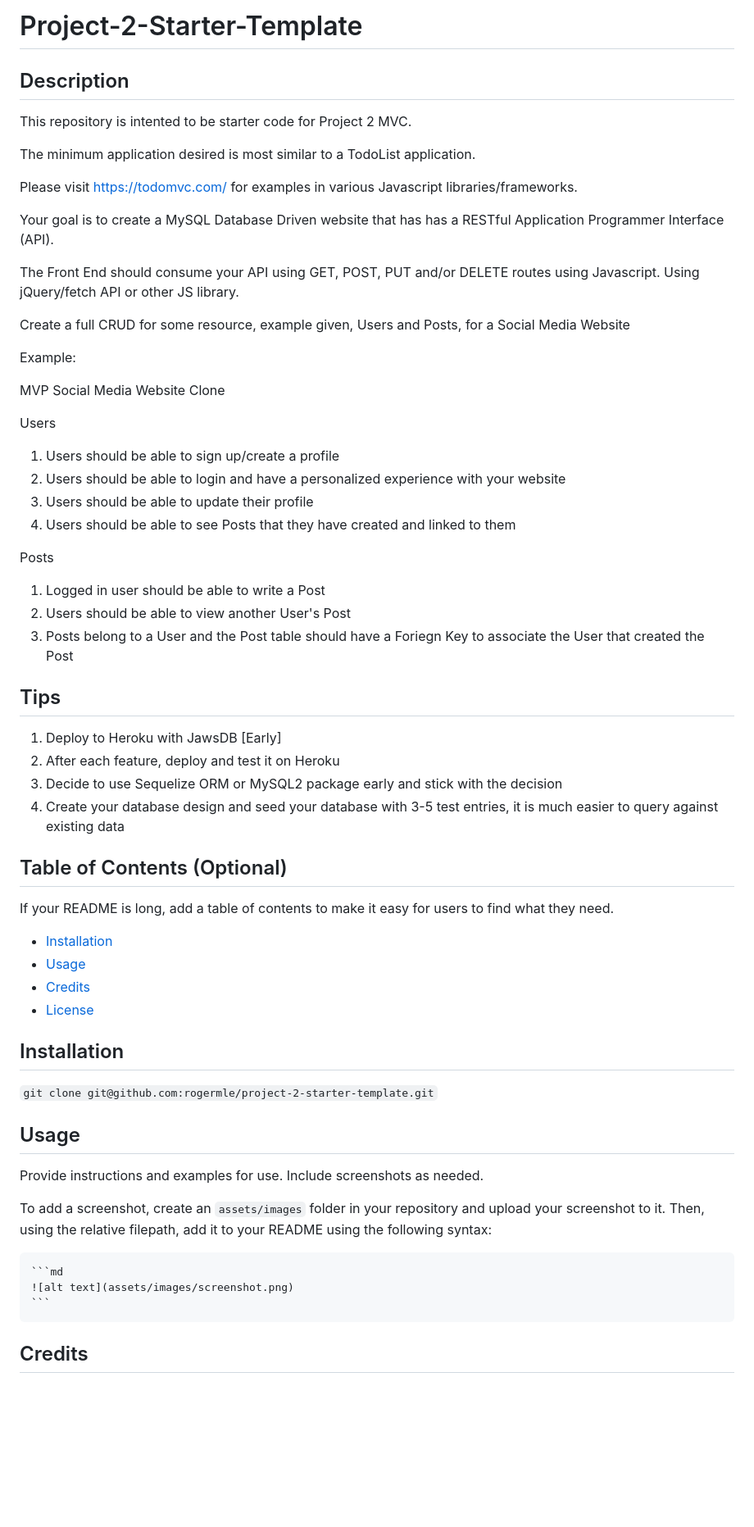
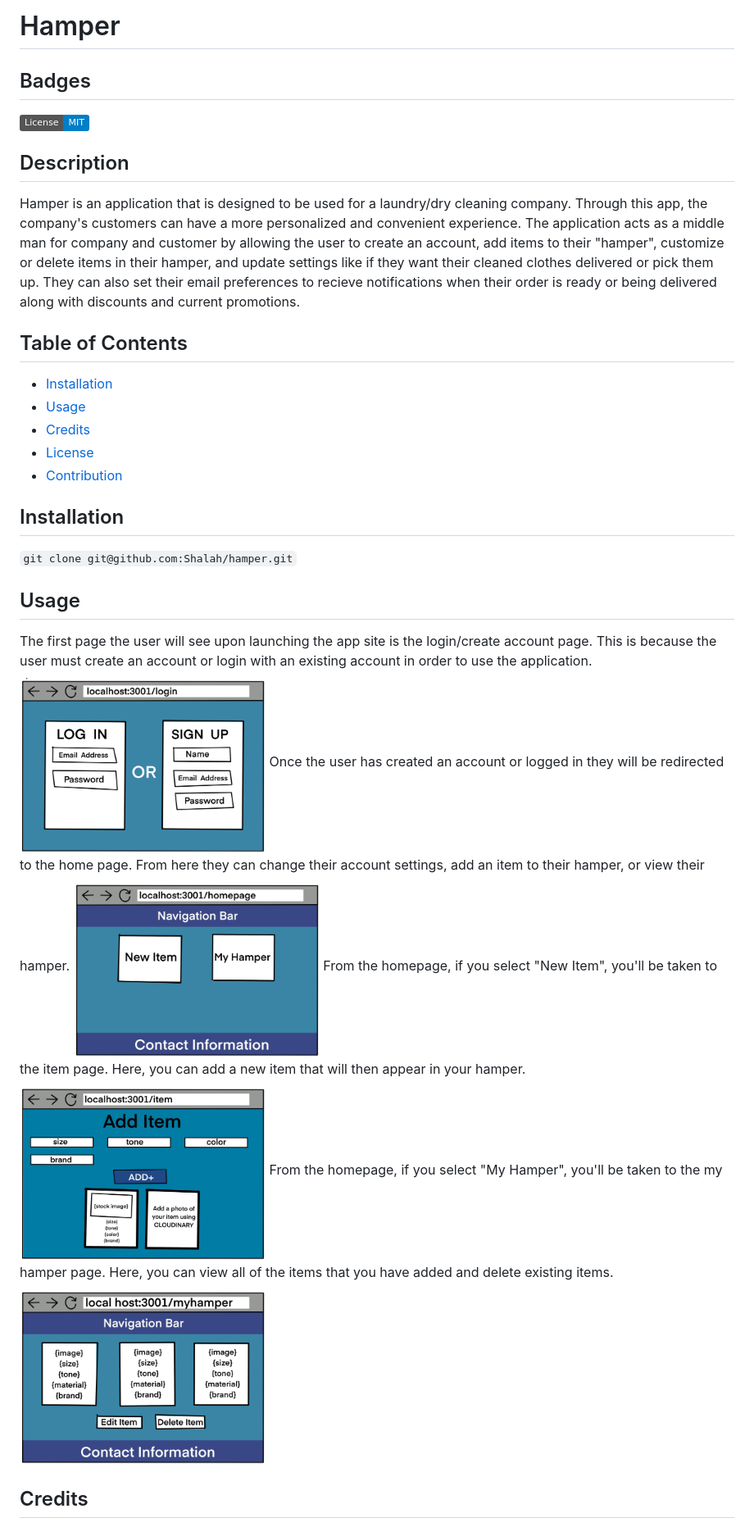
Before and after one commit to Shalah/hamper, a Markdown page: README.md, the part around the change printed below. Shown: that part at 82% size. GitHub-like rendering; pictures changed too: public/img/homepage.jpg (added), public/img/item-page.jpg (added), public/img/login-page.jpg (added); badges without logos; blank space fills up the shorter version.

Commit message:
Adding a README file with pictures

````diff
--- a/README.md
+++ b/README.md
@@ -1,63 +1,26 @@
-# Project-2-Starter-Template
+# Hamper
+
+## Badges
+![badmath](https://img.shields.io/badge/License-MIT-blue)
 
 ## Description
-
-This repository is intented to be starter code for Project 2 MVC.
-
-The minimum application desired is most similar to a TodoList application.
-
-Please visit https://todomvc.com/ for examples in various Javascript libraries/frameworks.
-
-Your goal is to create a MySQL Database Driven website that has has a RESTful Application Programmer Interface (API).
-
-The Front End should consume your API using GET, POST, PUT and/or DELETE routes using Javascript. Using jQuery/fetch API or other JS library.
-
-Create a full CRUD for some resource, example given, Users and Posts, for a Social Media Website
-
-Example:
-
-MVP Social Media Website Clone
-
-Users
-1. Users should be able to sign up/create a profile
-2. Users should be able to login and have a personalized experience with your website
-3. Users should be able to update their profile
-4. Users should be able to see Posts that they have created and linked to them
-
-Posts
-1. Logged in user should be able to write a Post
-2. Users should be able to view another User's Post
-3. Posts belong to a User and the Post table should have a Foriegn Key to associate the User that created the Post
-
-## Tips
-
-1. Deploy to Heroku with JawsDB [Early]
-2. After each feature, deploy and test it on Heroku
-3. Decide to use Sequelize ORM or MySQL2 package early and stick with the decision
-4. Create your database design and seed your database with 3-5 test entries, it is much easier to query against existing data
-
-## Table of Contents (Optional)
-
-If your README is long, add a table of contents to make it easy for users to find what they need.
-
+Hamper is an application that is designed to be used for a laundry/dry cleaning company. Through this app, the company's customers can have a more personalized and convenient experience. The application acts as a middle man for company and customer by allowing the user to create an account, add items to their "hamper", customize or delete items in their hamper, and update settings like if they want their cleaned clothes delivered or pick them up. They can also set their email preferences to recieve notifications when their order is ready or being delivered along with discounts and current promotions.
+## Table of Contents
 - [Installation](#installation)
 - [Usage](#usage)
 - [Credits](#credits)
 - [License](#license)
-
+- [Contribution](#contribution)
 ## Installation
-
-`git clone git@github.com:rogermle/project-2-starter-template.git`
-
-
+`git clone git@github.com:Shalah/hamper.git`
 ## Usage
-
-Provide instructions and examples for use. Include screenshots as needed.
-
-To add a screenshot, create an `assets/images` folder in your repository and upload your screenshot to it. Then, using the relative filepath, add it to your README using the following syntax:
-
-    ```md
-    ![alt text](assets/images/screenshot.png)
-    ```
+The first page the user will see upon launching the app site is the login/create account page. This is because the user must create an account or login with an existing account in order to use the application.
+<img src="public/img/login-page.jpg" width="300" height="auto">
+Once the user has created an account or logged in they will be redirected to the home page. From here they can change their account settings, add an item to their hamper, or view their hamper.
+<img src="public/img/homepage.jpg" width="300" height="auto">
+From the homepage, if you select "New Item", you'll be taken to the item page. Here, you can add a new item that will then appear in your hamper.
+<img src="public/img/item-page.jpg" width="300" height="auto">
+From the homepage, if you select "My Hamper", you'll be taken to the my hamper page. Here, you can view all of the items that you have added and delete existing items.
+<img src="public/img/myhamper.jpg" width="300" height="auto">
 
 ## Credits
````
Also changed, not shown: other parts of README.md (+7 -28 lines), 1 other file.
